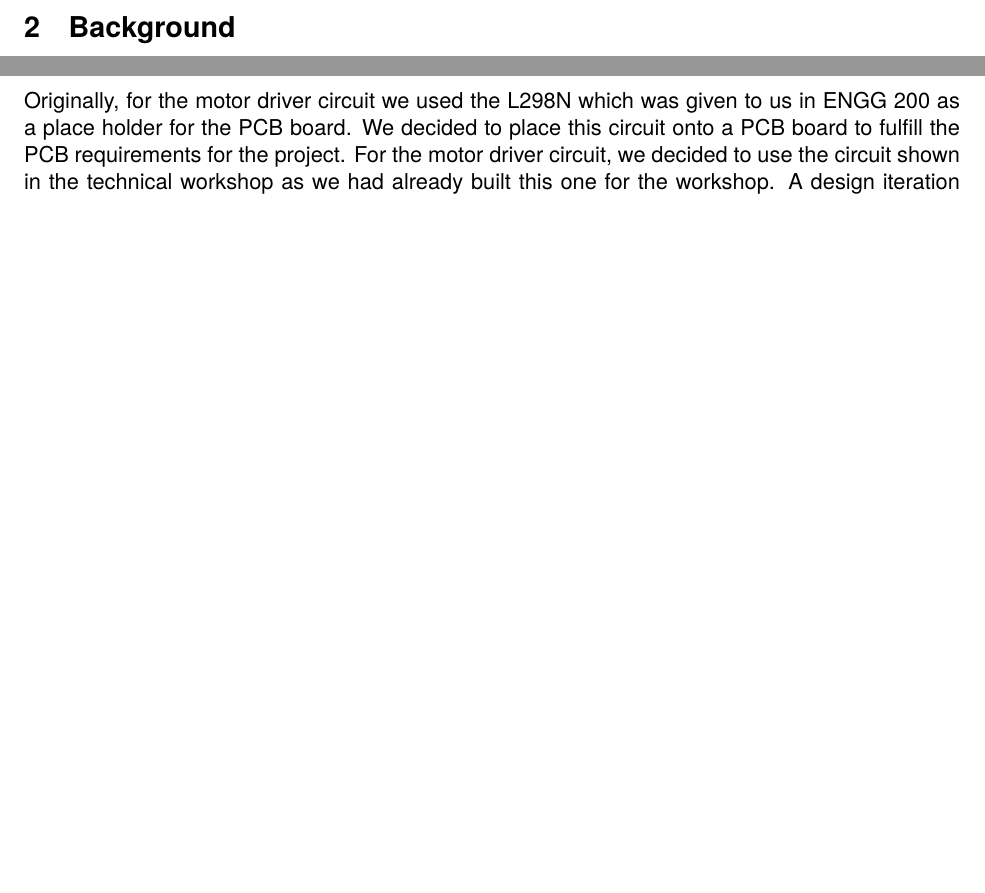
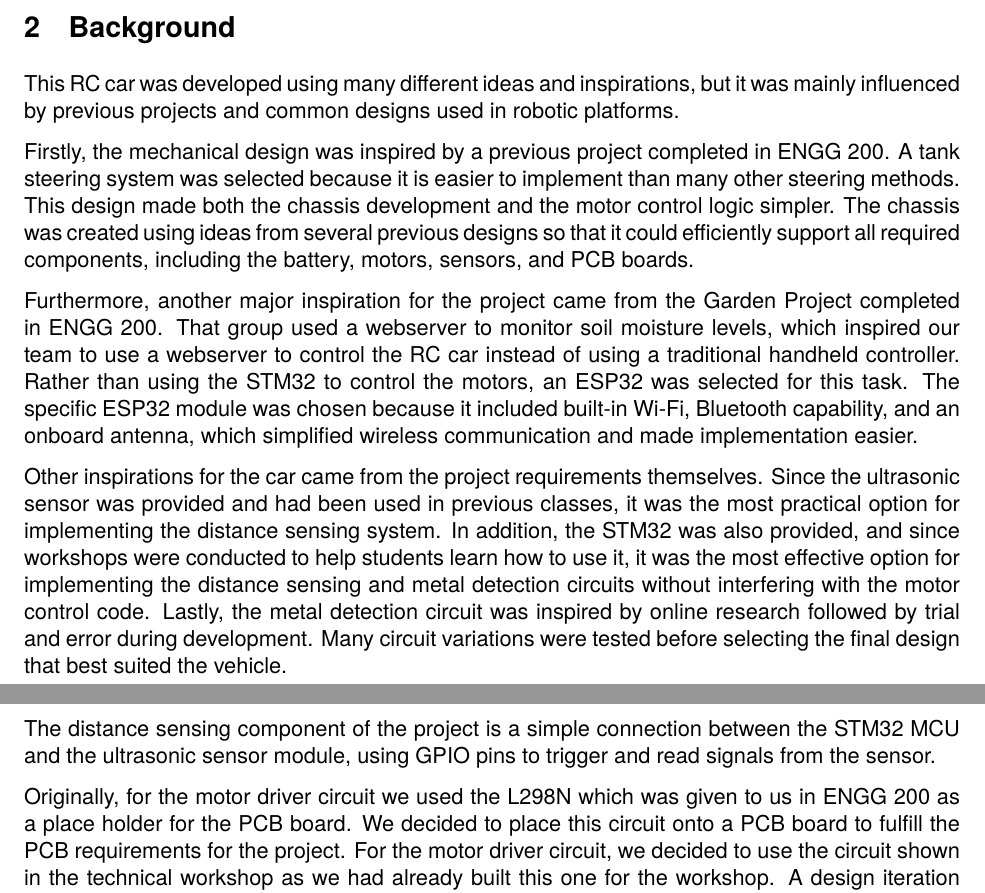
Before and after one commit to andyxu925/enel300-g23, a LaTeX document (report/report.tex): two parts of pages 4 and 5 of 18 before the commit and two parts of pages 4 and 6 of 18 after it, joined at a grey line, cut so that both start at the same text, the shorter picture padded with empty space. Compiled offline with pdfLaTeX.

Commit message:
update report

```diff
--- a/report/report.tex
+++ b/report/report.tex
@@ -88,6 +88,13 @@ Key challenges included improving the metal detection system, configuring the ST
 \newpage
 
 \section{Background}
+This RC car was developed using many different ideas and inspirations, but it was mainly influenced by previous projects and common designs used in robotic platforms.
+
+Firstly, the mechanical design was inspired by a previous project completed in ENGG 200. A tank steering system was selected because it is easier to implement than many other steering methods. This design made both the chassis development and the motor control logic simpler. The chassis was created using ideas from several previous designs so that it could efficiently support all required components, including the battery, motors, sensors, and PCB boards.
+
+Furthermore, another major inspiration for the project came from the Garden Project completed in ENGG 200. That group used a webserver to monitor soil moisture levels, which inspired our team to use a webserver to control the RC car instead of using a traditional handheld controller. Rather than using the STM32 to control the motors, an ESP32 was selected for this task. The specific ESP32 module was chosen because it included built-in Wi-Fi, Bluetooth capability, and an onboard antenna, which simplified wireless communication and made implementation easier.
+
+Other inspirations for the car came from the project requirements themselves. Since the ultrasonic sensor was provided and had been used in previous classes, it was the most practical option for implementing the distance sensing system. In addition, the STM32 was also provided, and since workshops were conducted to help students learn how to use it, it was the most effective option for implementing the distance sensing and metal detection circuits without interfering with the motor control code. Lastly, the metal detection circuit was inspired by online research followed by trial and error during development. Many circuit variations were tested before selecting the final design that best suited the vehicle.
 
 \newpage
 
@@ -145,6 +150,10 @@ The circuit functions by sending a signal of a certain frequency through the coi
 %figure
 
 After breadboarding and testing this new circuit worked, we made a PCB for this circuit that would also hold the STM that we could mount to the car. The final hurdle that needed to be cleared was the detection coil. Over three iterations in total, it was discovered that the denser the windings of the coil, the greater the change in frequency and therefore the greater margin for error we had when setting up the threshold frequency. This was especially important because the baseline frequency was prone to drifting up and down during testing. We also found that we would get better results the closer in diameter the coil was to the copper plates.
+
+The distance sensing component of the project is a simple connection between the STM32 MCU and the ultrasonic sensor module, using GPIO pins to trigger and read signals from the sensor.
+
+Originally, for the motor driver circuit we used the L298N which was given to us in ENGG 200 as a place holder for the PCB board. We decided to place this circuit onto a PCB board to fulfill the PCB requirements for the project. For the motor driver circuit, we decided to use the circuit shown in the technical workshop as we had already built this one for the workshop. A design iteration that we did explore for this PCB board was soldering the esp32 module right onto the board, but this limited our access to the esp32 with a cable. We switched this to an esp32 devboard which slotted in with pin headers and allowed us to switch the esp32 if needed. Also, this PCB board was switched from a 2 layer to a 4-layer board to allow for better power dissipation and more room for copper pours. To validate this PCB board, we first checked to see if there were any shorts on the board, then tested the outputs on the buck convertor, then tested our motors to see if the circuit worked. Once soldered correctly, the circuit board worked on the first iteration and performed as expected in simulations. The temperatures of the motor driver's ICs were also monitored to ensure there was proper heat dissipation.
 
 \subsection{Power Management}
 On the vehicle, there are three voltage levels which are 12V, 5V, and 3.3V. We decided to use 12V because this would allow us to use higher voltage motors, which would ensure we have enough power to make the steep climb. The 5V power rail was used to supply power to the voltage regulator on the esp32 board and power the stm32 microcontroller board. The 3V3 power rail was used to power the esp32 microcontroller and provide a high logic level to the motor driver ICs.
```
Also changed, not shown: report/report.pdf, report/report.tex (2 more changed lines), 1 other file.
